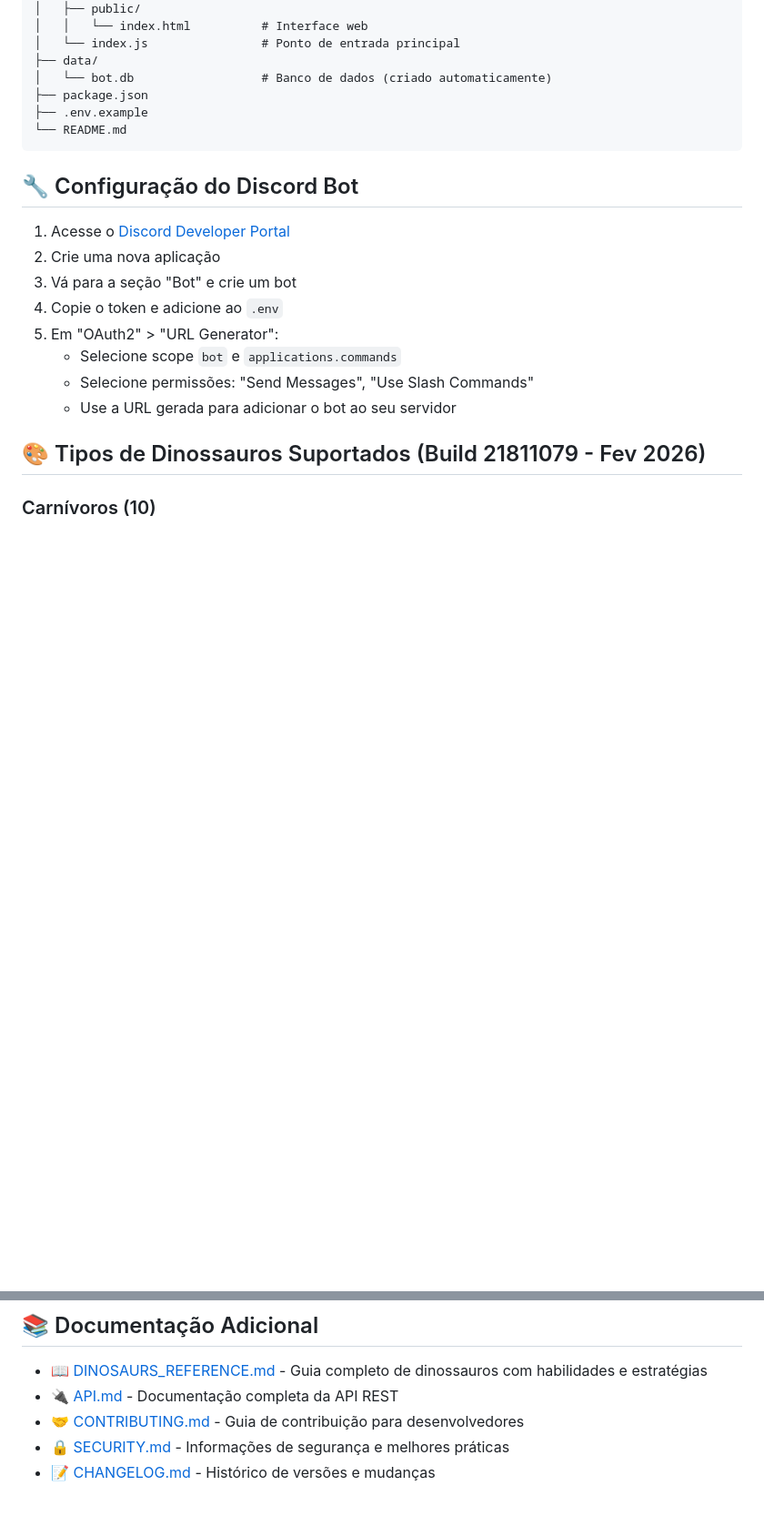
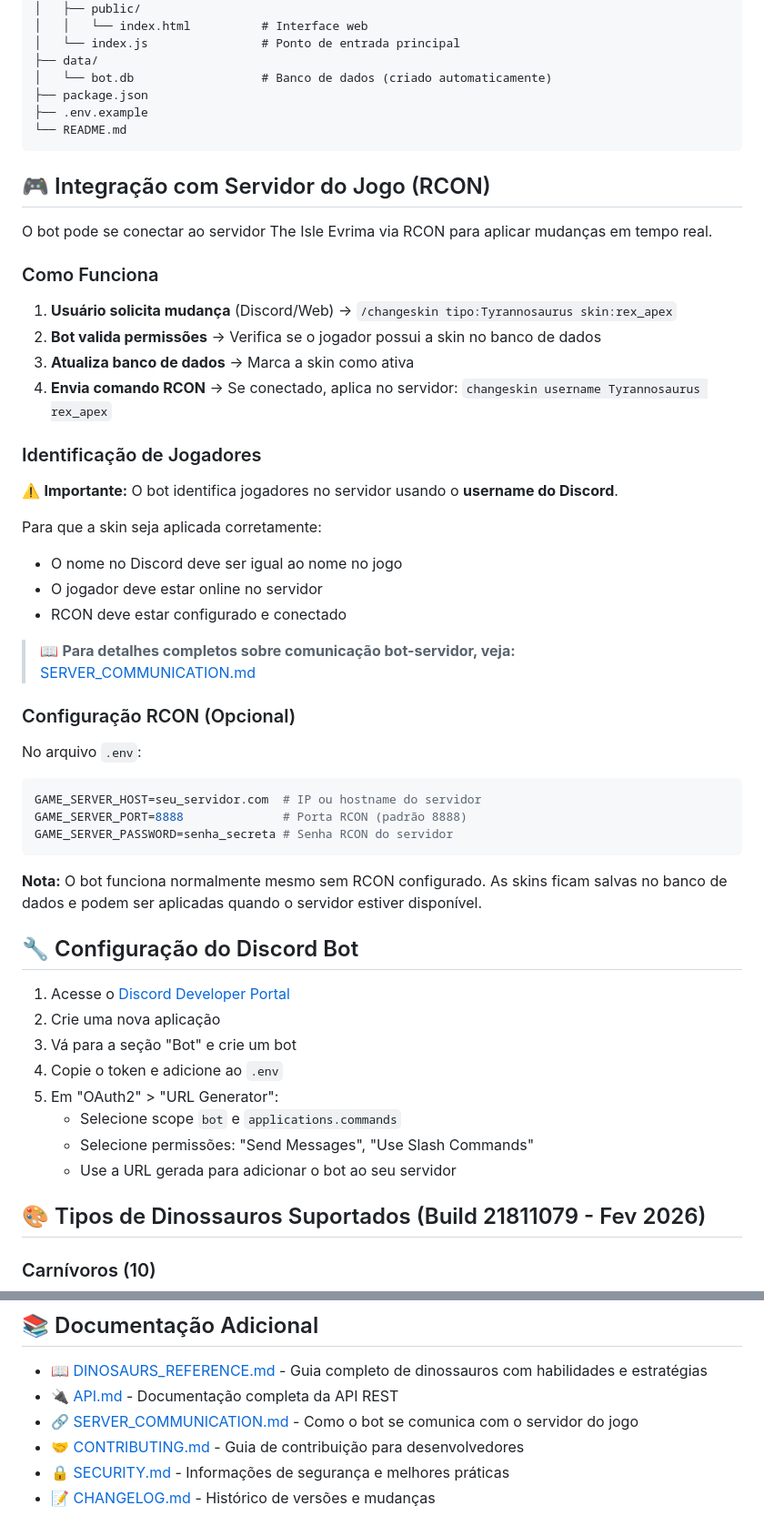
Before and after one commit to TioMalandrex/Bot-The-Isle-Evrima, a Markdown page: README.md, 2 parts joined by grey strips. Shown at 91% size. GitHub-like rendering; blank space fills up the shorter version.

Commit message:
Add comprehensive server communication documentation
Co-authored-by: TioMalandrex <226753096+TioMalandrex@users.noreply.github.com>

````diff
--- a/README.md
+++ b/README.md
@@ -189,6 +189,39 @@ Bot-The-Isle-Evrima/
 └── README.md
 ```
 
+## 🎮 Integração com Servidor do Jogo (RCON)
+
+O bot pode se conectar ao servidor The Isle Evrima via RCON para aplicar mudanças em tempo real.
+
+### Como Funciona
+
+1. **Usuário solicita mudança** (Discord/Web) → `/changeskin tipo:Tyrannosaurus skin:rex_apex`
+2. **Bot valida permissões** → Verifica se o jogador possui a skin no banco de dados
+3. **Atualiza banco de dados** → Marca a skin como ativa
+4. **Envia comando RCON** → Se conectado, aplica no servidor: `changeskin username Tyrannosaurus rex_apex`
+
+### Identificação de Jogadores
+
+⚠️ **Importante:** O bot identifica jogadores no servidor usando o **username do Discord**.
+
+Para que a skin seja aplicada corretamente:
+- O nome no Discord deve ser igual ao nome no jogo
+- O jogador deve estar online no servidor
+- RCON deve estar configurado e conectado
+
+> 📖 **Para detalhes completos sobre comunicação bot-servidor, veja:** [SERVER_COMMUNICATION.md](SERVER_COMMUNICATION.md)
+
+### Configuração RCON (Opcional)
+
+No arquivo `.env`:
+```env
+GAME_SERVER_HOST=seu_servidor.com  # IP ou hostname do servidor
+GAME_SERVER_PORT=8888              # Porta RCON (padrão 8888)
+GAME_SERVER_PASSWORD=senha_secreta # Senha RCON do servidor
+```
+
+**Nota:** O bot funciona normalmente mesmo sem RCON configurado. As skins ficam salvas no banco de dados e podem ser aplicadas quando o servidor estiver disponível.
+
 ## 🔧 Configuração do Discord Bot
 
 1. Acesse o [Discord Developer Portal](https://discord.com/developers/applications)
@@ -284,6 +317,7 @@ O bot usa SQLite com as seguintes tabelas:
 
 - 📖 [DINOSAURS_REFERENCE.md](DINOSAURS_REFERENCE.md) - Guia completo de dinossauros com habilidades e estratégias
 - 🔌 [API.md](API.md) - Documentação completa da API REST
+- 🔗 [SERVER_COMMUNICATION.md](SERVER_COMMUNICATION.md) - Como o bot se comunica com o servidor do jogo
 - 🤝 [CONTRIBUTING.md](CONTRIBUTING.md) - Guia de contribuição para desenvolvedores
 - 🔒 [SECURITY.md](SECURITY.md) - Informações de segurança e melhores práticas
 - 📝 [CHANGELOG.md](CHANGELOG.md) - Histórico de versões e mudanças
````
Also changed, not shown: SERVER_COMMUNICATION.md (added, +597 -0 lines).
